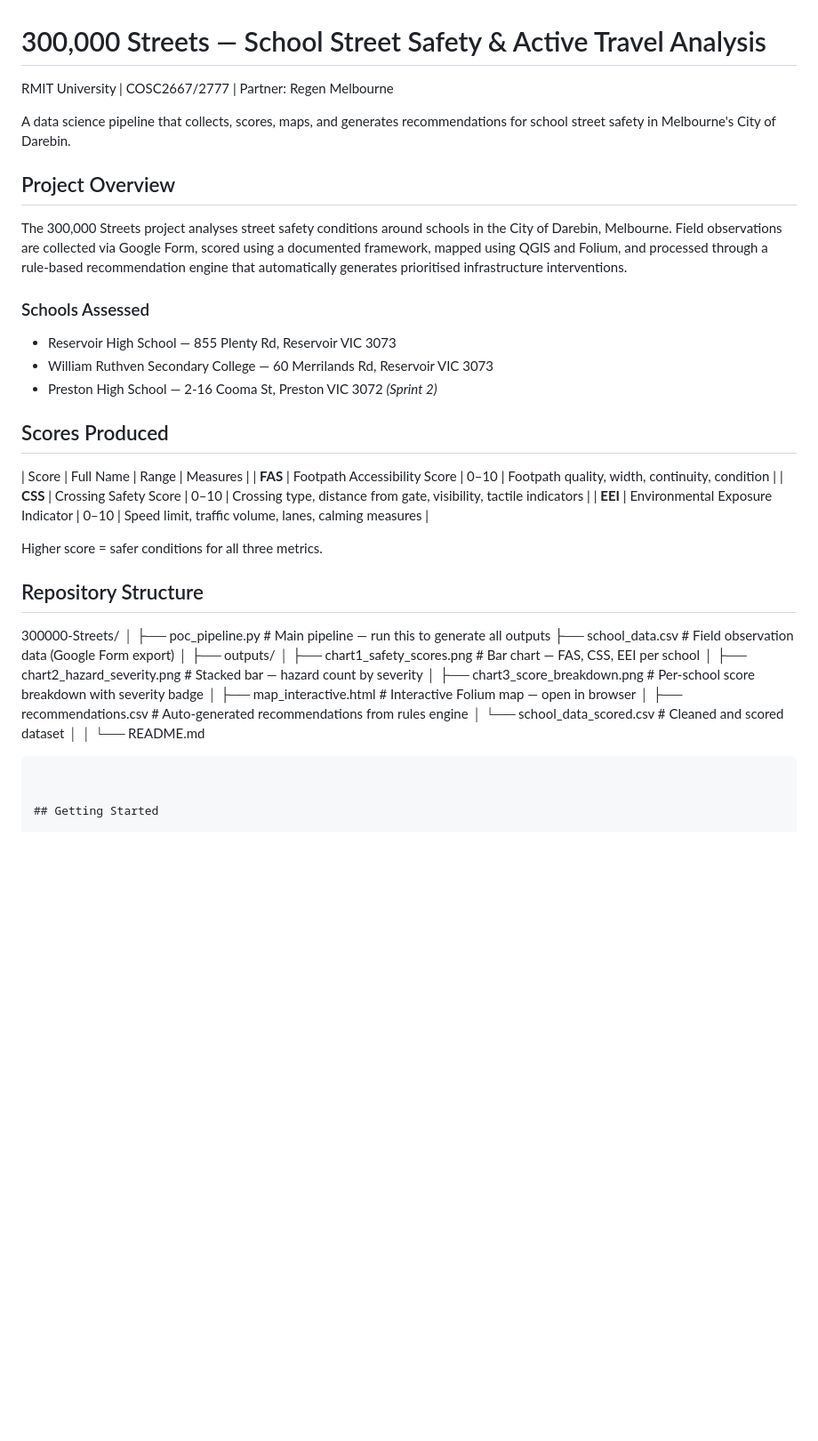
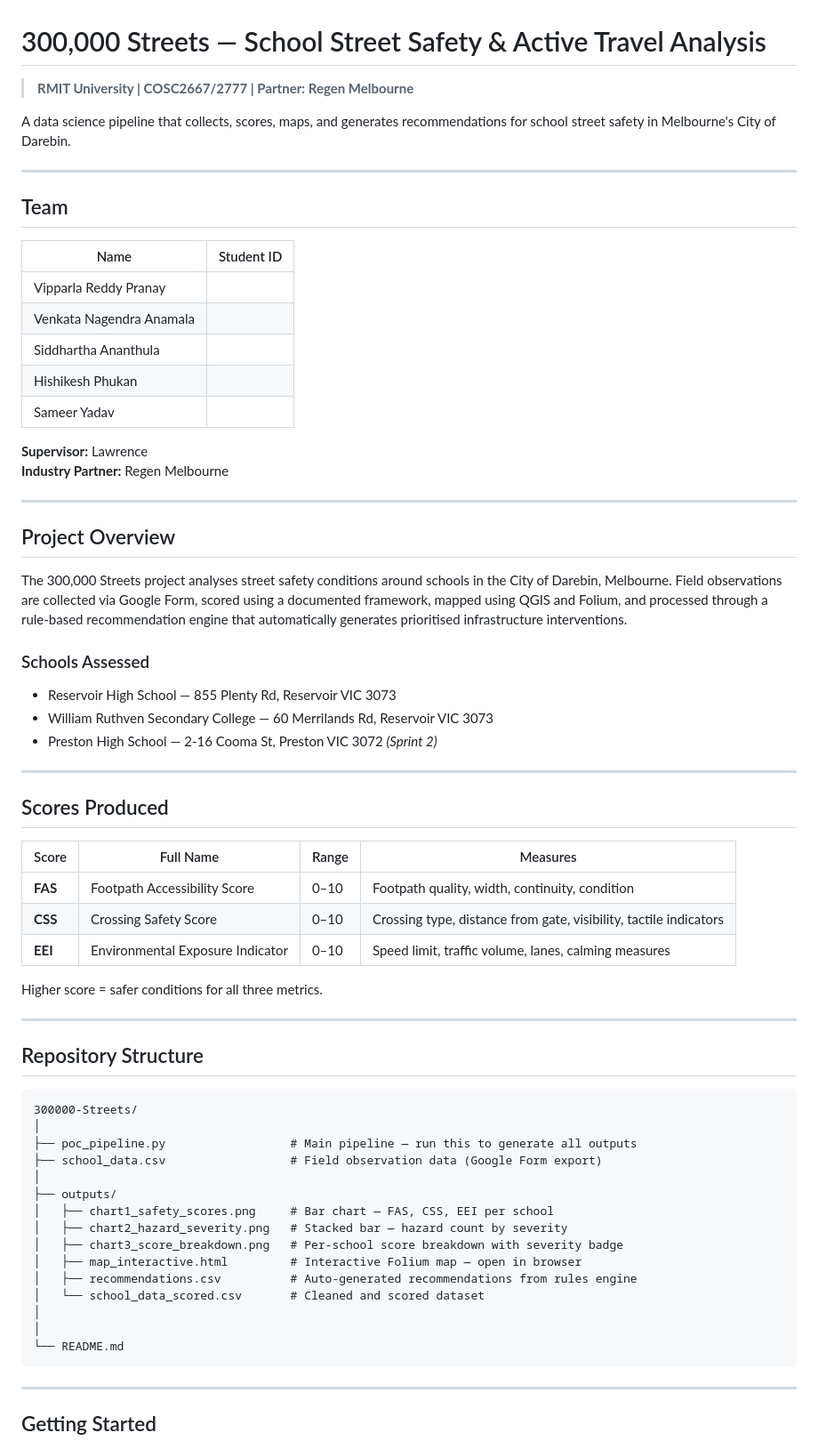
Before and after one commit to s4111078-sidd/300-000-School-Streets, a Markdown page: README.md, the part around one of its changes. Shown at 89% size. Drawn GitHub-style; blank space fills up the shorter version.

````diff
--- a/README.md
+++ b/README.md
@@ -1,8 +1,25 @@
 # 300,000 Streets — School Street Safety & Active Travel Analysis
 
-RMIT University | COSC2667/2777 | Partner: Regen Melbourne
+> **RMIT University | COSC2667/2777 | Partner: Regen Melbourne**
 
 A data science pipeline that collects, scores, maps, and generates recommendations for school street safety in Melbourne's City of Darebin.
+
+---
+
+## Team
+
+| Name | Student ID |
+|---|---|
+| Vipparla Reddy Pranay | |
+| Venkata Nagendra Anamala | |
+| Siddhartha Ananthula | |
+| Hishikesh Phukan | |
+| Sameer Yadav | |
+
+**Supervisor:** Lawrence
+**Industry Partner:** Regen Melbourne
+
+---
 
 ## Project Overview
 
@@ -13,17 +30,23 @@ The 300,000 Streets project analyses street safety conditions around schools in
 - William Ruthven Secondary College — 60 Merrilands Rd, Reservoir VIC 3073
 - Preston High School — 2-16 Cooma St, Preston VIC 3072 *(Sprint 2)*
 
+---
+
 ## Scores Produced
 
 | Score | Full Name | Range | Measures |
+|---|---|---|---|
 | **FAS** | Footpath Accessibility Score | 0–10 | Footpath quality, width, continuity, condition |
 | **CSS** | Crossing Safety Score | 0–10 | Crossing type, distance from gate, visibility, tactile indicators |
 | **EEI** | Environmental Exposure Indicator | 0–10 | Speed limit, traffic volume, lanes, calming measures |
 
 Higher score = safer conditions for all three metrics.
 
+---
 
 ## Repository Structure
+
+```
 300000-Streets/
 │
 ├── poc_pipeline.py                  # Main pipeline — run this to generate all outputs
@@ -41,6 +64,7 @@ Higher score = safer conditions for all three metrics.
 └── README.md
 ```
 
+---
 
 ## Getting Started
 
````
Also changed, not shown: other parts of README.md (+36 -0 lines).
